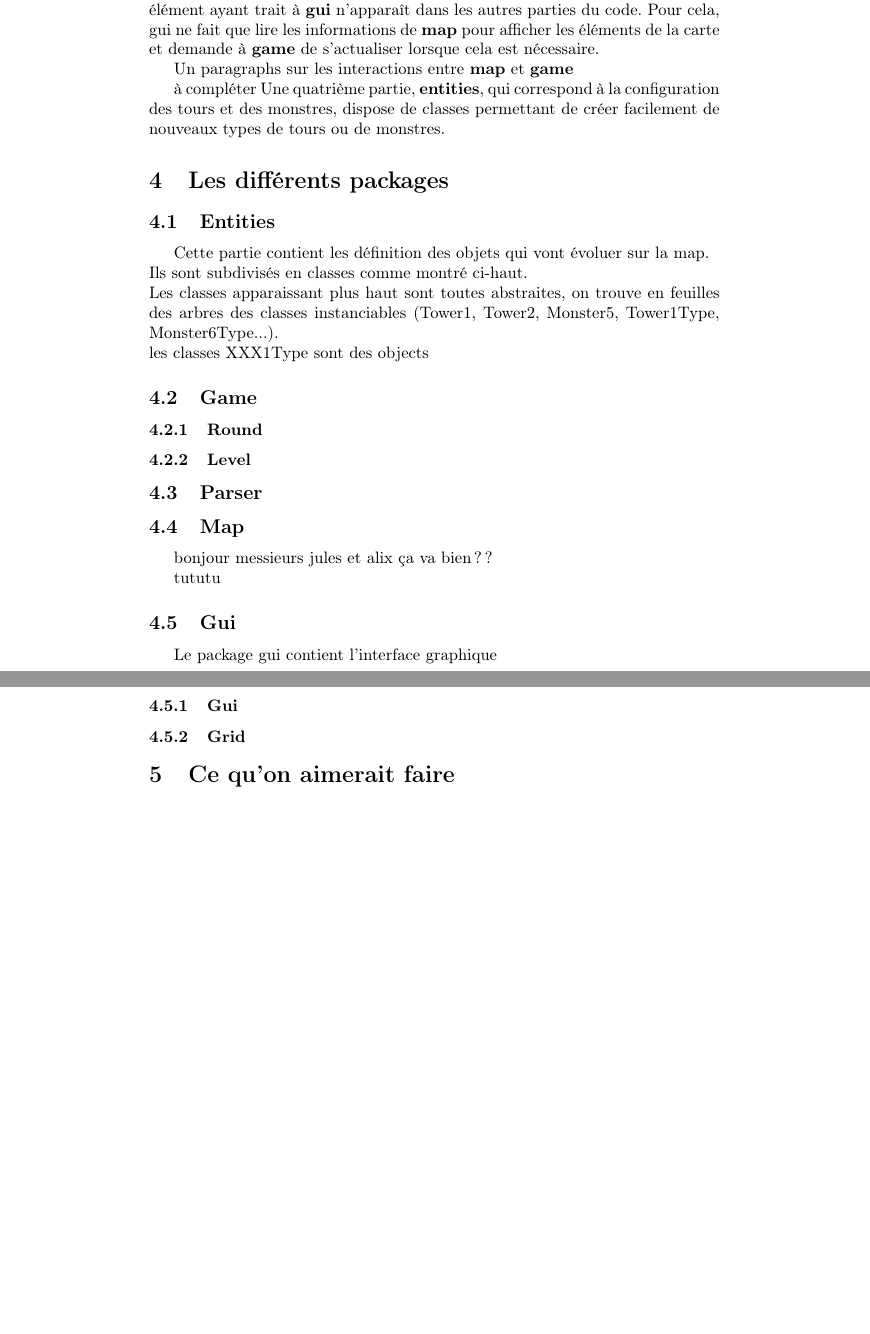
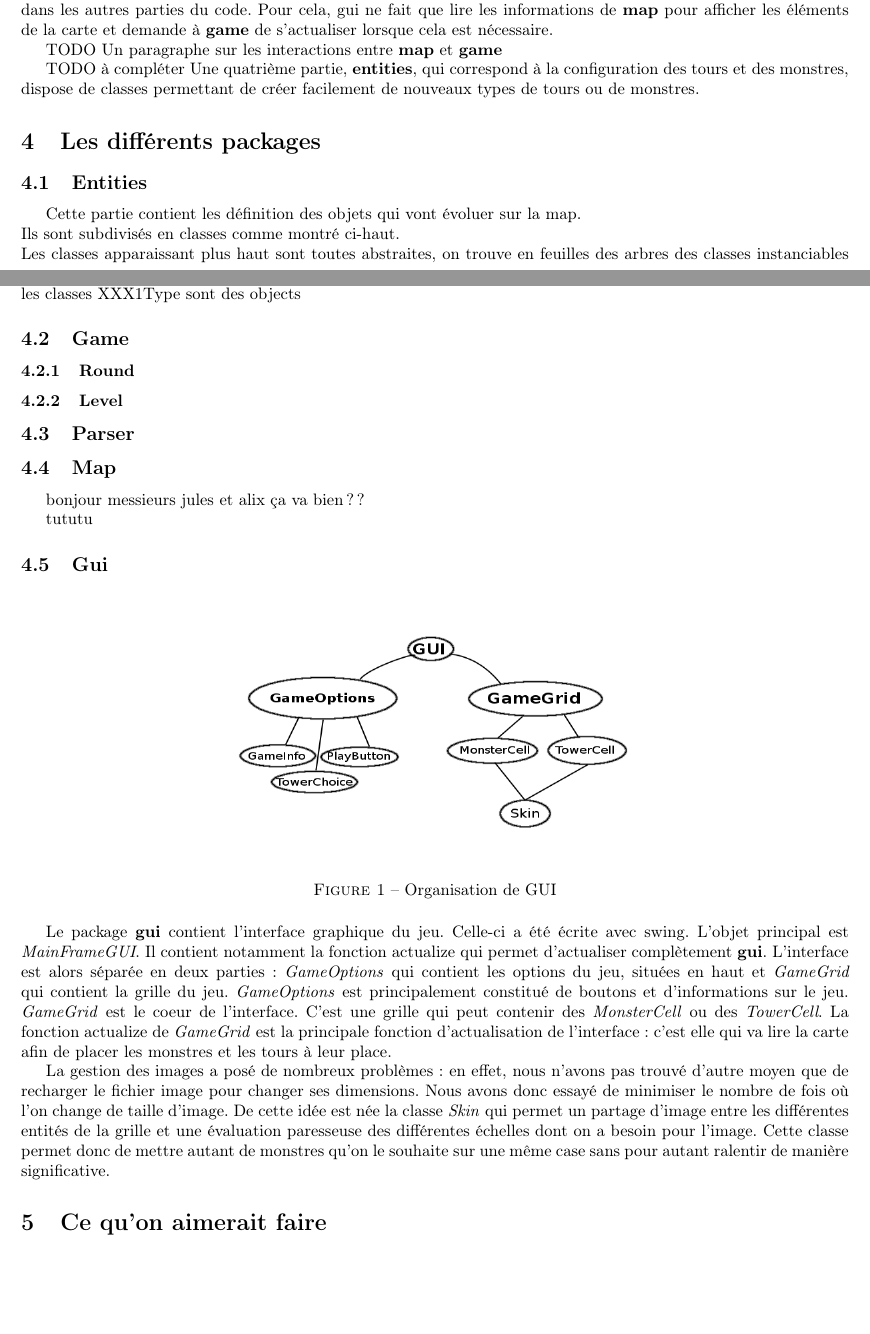
Before and after one commit to JulesKozolinsky/projet-prog2, a LaTeX document (Rapport/rapport.tex): two parts of pages 2 and 3 of 3 before the commit and two parts of pages 1 and 2 of 2 after it, joined at a grey line, cut so that both start at the same text, the shorter picture padded with empty space. Compiled offline with pdfLaTeX.

Commit message:
Rapport : partie gui terminée.

```diff
--- a/Rapport/rapport.tex
+++ b/Rapport/rapport.tex
@@ -3,6 +3,8 @@
 \usepackage[francais]{babel}
 \usepackage[T1]{fontenc}
 \usepackage{tikz}
+\usepackage{graphicx}
+\usepackage[left=2cm,right=2cm,top=2cm,bottom=2cm]{geometry}
 
 \title{Rapport du projet de programmtion 2}
 \author{Jules Kozolinsky, Gabriel Lebouder, Julien Rixte}
@@ -29,9 +31,9 @@ Nous avons choisi de diviser le code en trois parties principales : l'interface
 \par
 Ainsi, afin que l'interface graphique puisse être changée aisément, aucun élément ayant trait à \textbf{gui} n'apparaît dans les autres parties du code. Pour cela, gui ne fait que lire les informations de \textbf{map} pour afficher les éléments de la carte et demande à \textbf{game} de s'actualiser lorsque cela est nécessaire.
 \par
-Un paragraphs sur les interactions entre \textbf{map} et \textbf{game}
+TODO Un paragraphe sur les interactions entre \textbf{map} et \textbf{game}
 \par
-à compléter
+TODO à compléter
 Une quatrième partie, \textbf{entities}, qui correspond à la configuration des tours et des monstres, dispose de classes permettant de créer facilement de nouveaux types de tours ou de monstres.
 \section{Les différents packages}
 
@@ -52,9 +54,17 @@ messieurs jules et alix ça va bien ??
 
 tututu
 \subsection{Gui}
-Le package gui contient l'interface graphique
-\subsubsection{Gui}
-\subsubsection{Grid}
+
+\begin{figure}[h]
+\center
+\includegraphics[scale = 0.4]{schema_gui.png}
+\caption{Organisation de GUI}
+\end{figure}
+
+Le package \textbf{gui} contient l'interface graphique du jeu. Celle-ci a été écrite avec swing. L'objet principal est \textit{MainFrameGUI}. Il contient notamment la fonction actualize qui permet d'actualiser complètement \textbf{gui}. L'interface est alors séparée en deux parties : \textit{GameOptions} qui contient les options du jeu, situées en haut et \textit{GameGrid} qui contient la grille du jeu. \textit{GameOptions} est principalement constitué de boutons et d'informations sur le jeu. \textit{GameGrid} est le coeur de l'interface. C'est une grille qui peut contenir des \textit{MonsterCell} ou des \textit{TowerCell}. La fonction actualize de \textit{GameGrid} est la principale fonction d'actualisation de l'interface : c'est elle qui va lire la carte afin de placer les monstres et les tours à leur place.
+\par
+La gestion des images a posé de nombreux problèmes : en effet, nous n'avons pas trouvé d'autre moyen que de recharger le fichier image pour changer ses dimensions. Nous avons donc essayé de minimiser le nombre de fois où l'on change de taille d'image. De cette idée est née la classe \textit{Skin} qui permet un partage d'image entre les différentes entités de la grille et une évaluation paresseuse des différentes échelles dont on a besoin pour l'image. Cette classe permet donc de mettre autant de monstres qu'on le souhaite sur une même case sans pour autant ralentir de manière significative.
+
 
 \section{Ce qu'on aimerait faire}
 
```
Also changed, not shown: Rapport/rapport.pdf.
